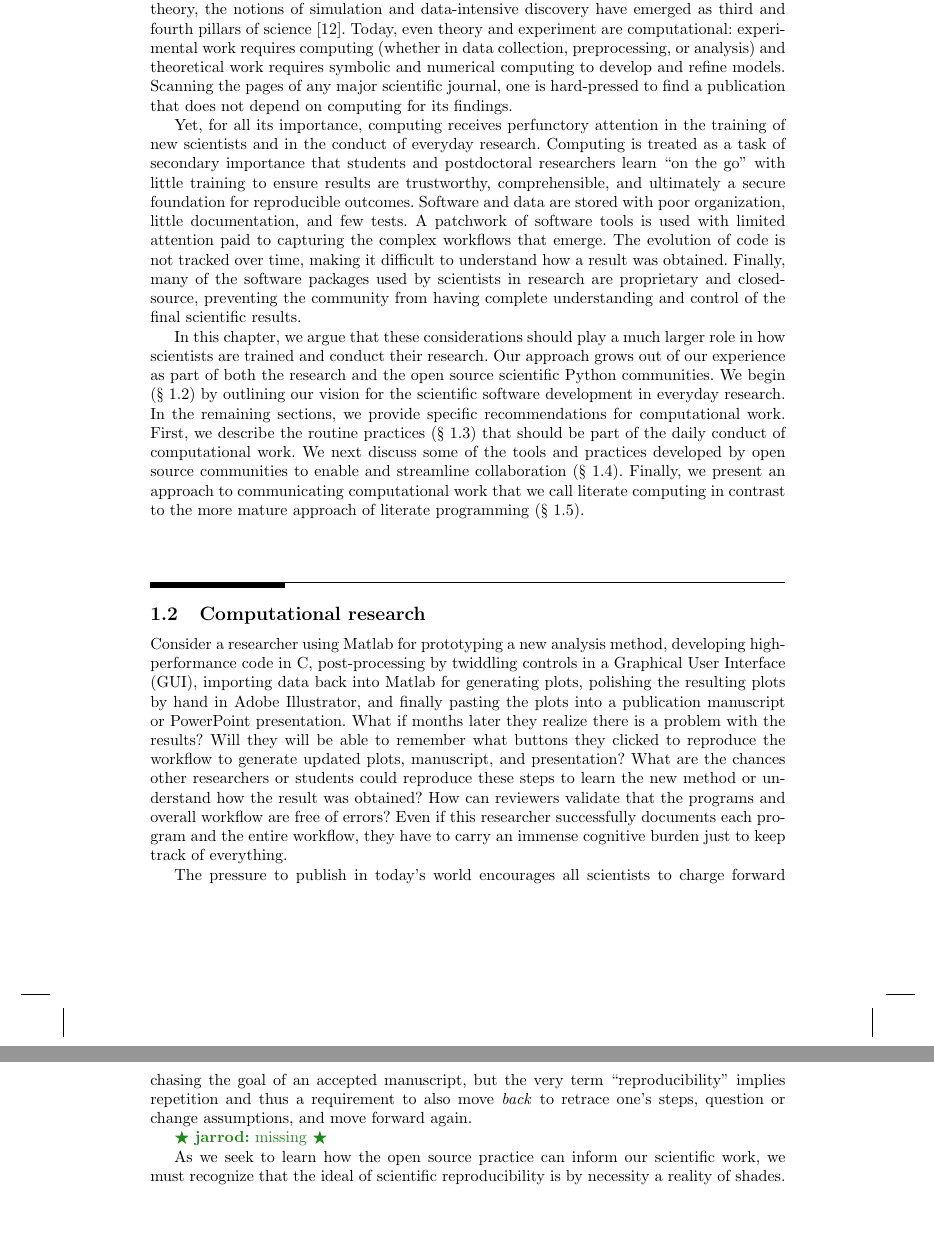
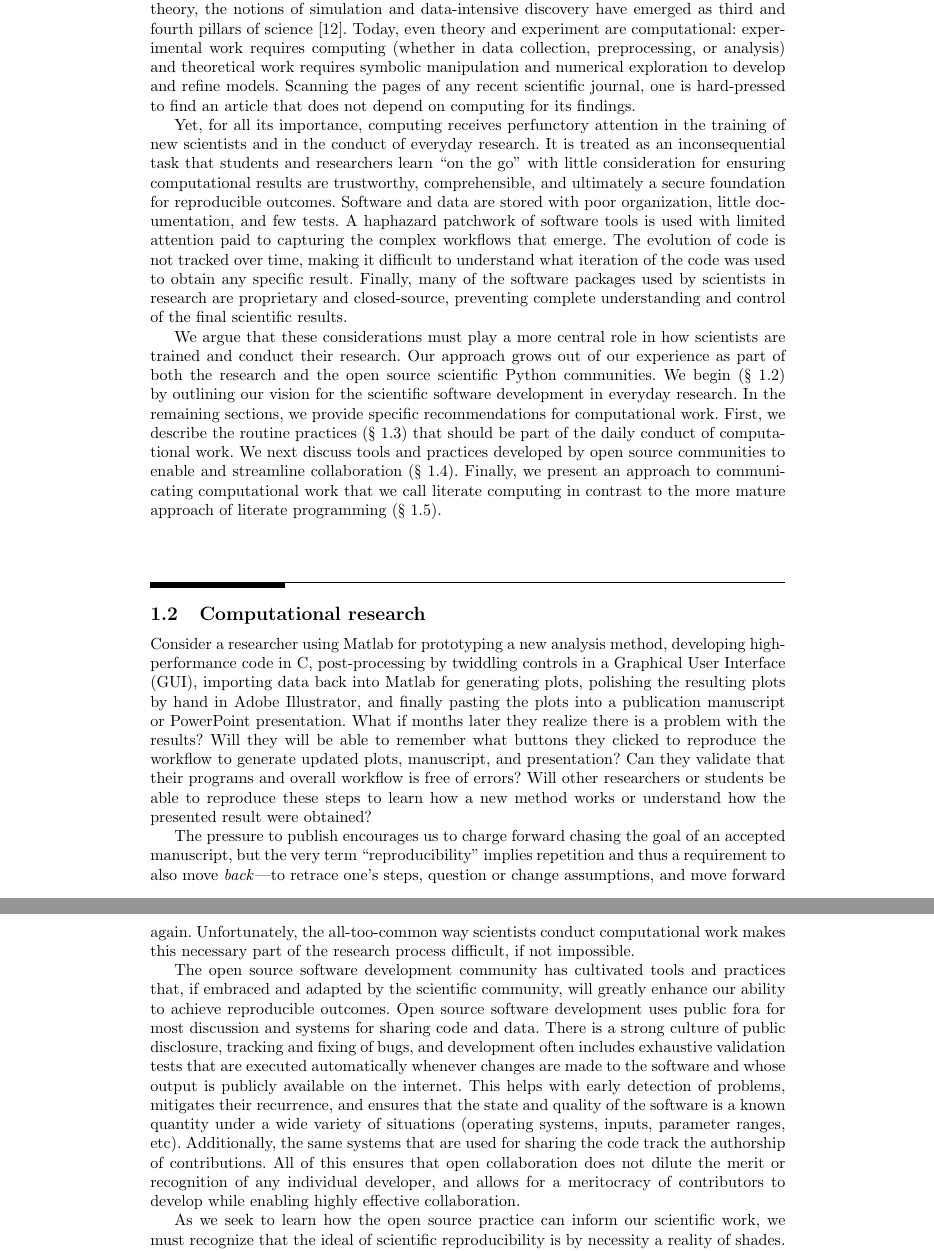
Before and after one commit to fperez/repro-chapter-oss, a LaTeX document (millman-perez.tex): two parts of pages 4 and 5 of 30, joined at a grey line, cut so that both start at the same text, the shorter picture padded with empty space. Compiled offline with pdfLaTeX.

Commit message:
checkpointing

```diff
--- a/millman-perez.tex
+++ b/millman-perez.tex
@@ -98,38 +98,37 @@ experiment and theory, the notions of simulation and data-intensive discovery
 have emerged as third and fourth pillars of science \cite{4th-paradigm}.
 Today, even theory and experiment are computational: experimental work requires
 computing (whether in data collection, preprocessing, or analysis) and
-theoretical work requires symbolic and numerical computing to develop and
-refine models. Scanning the pages of any major scientific journal, one is
-hard-pressed to find a publication that does not depend on computing for its
-findings.
+theoretical work requires symbolic manipulation and numerical exploration to
+develop and refine models. Scanning the pages of any recent scientific journal,
+one is hard-pressed to find an article that does not depend on computing for
+its findings.
 
 Yet, for all its importance, computing receives perfunctory attention in the
-training of new scientists and in the conduct of everyday research.  Computing
-is treated as a task of secondary importance that students and postdoctoral
-researchers learn ``on the go'' with little training to ensure results are
+training of new scientists and in the conduct of everyday research.  It is
+treated as an inconsequential task that students and researchers learn ``on the
+go'' with little consideration for ensuring computational results are
 trustworthy, comprehensible, and ultimately a secure foundation for
 reproducible outcomes.  Software and data are stored with poor organization,
-little documentation, and few tests.  A patchwork of software tools is used
-with limited attention paid to capturing the complex workflows that emerge.
-The evolution of code is not tracked over time, making it difficult to
-understand how a result was obtained.  Finally, many of the software packages
-used by scientists in research are proprietary and closed-source, preventing
-the community from having complete understanding and control of the final
-scientific results.
-
-In this chapter, we argue that these considerations should play a much larger
-role in how scientists are trained and conduct their research. Our approach
-grows out of our experience as part of both the research and the open source
-scientific Python communities.  We begin (§~\ref{sec:research}) by outlining
-our vision for the scientific software development in everyday research. In the
-remaining sections, we provide specific recommendations for computational work.
-First, we describe the routine practices (§~\ref{sec:practice}) that should be
-part of the daily conduct of computational work. We next discuss some of the
-tools and practices developed by open source communities to enable and
-streamline collaboration (§~\ref{sec:collaboration}). Finally, we present an
-approach to communicating computational work that we call literate computing in
-contrast to the more mature approach of literate programming
-(§~\ref{sec:communication}).
+little documentation, and few tests.  A haphazard patchwork of software tools
+is used with limited attention paid to capturing the complex workflows that
+emerge.  The evolution of code is not tracked over time, making it difficult to
+understand what iteration of the code was used to obtain any specific result.
+Finally, many of the software packages used by scientists in research are
+proprietary and closed-source, preventing complete understanding and control of
+the final scientific results.
+
+We argue that these considerations must play a more central role in how
+scientists are trained and conduct their research. Our approach grows out of
+our experience as part of both the research and the open source scientific
+Python communities.  We begin (§~\ref{sec:research}) by outlining our vision
+for the scientific software development in everyday research. In the remaining
+sections, we provide specific recommendations for computational work.  First,
+we describe the routine practices (§~\ref{sec:practice}) that should be part of
+the daily conduct of computational work. We next discuss tools and practices
+developed by open source communities to enable and streamline collaboration
+(§~\ref{sec:collaboration}). Finally, we present an approach to communicating
+computational work that we call literate computing in contrast to the more
+mature approach of literate programming (§~\ref{sec:communication}).
 
 \section{\label{sec:research}Computational research}
 
@@ -141,20 +140,32 @@ and finally pasting the plots into a publication manuscript or PowerPoint
 presentation. What if months later they realize there is a problem with the
 results? Will they will be able to remember what buttons they clicked to
 reproduce the workflow to generate updated plots, manuscript, and presentation?
-What are the chances other researchers or students could reproduce these steps
-to learn the new method or understand how the result was obtained? How can
-reviewers validate that the programs and overall workflow are free of errors?
-Even if this researcher successfully documents each program and the entire
-workflow, they have to carry an immense cognitive burden just to keep track of
-everything.
-
-The pressure to publish in today's world encourages all scientists to charge
-forward chasing the goal of an accepted manuscript, but the very term
-``reproducibility'' implies repetition and thus a requirement to also move
-\emph{back} to retrace one's steps, question or change assumptions, and move
-forward again.
-
-\jarrod{missing}
+Can they validate that their programs and overall workflow is free of errors?
+Will other researchers or students be able to reproduce these steps to learn
+how a new method works or understand how the presented result were obtained?
+
+The pressure to publish encourages us to charge forward chasing the goal of an
+accepted manuscript, but the very term ``reproducibility'' implies repetition
+and thus a requirement to also move \emph{back}---to retrace one's steps,
+question or change assumptions, and move forward again. Unfortunately, the
+all-too-common way scientists conduct computational work makes this necessary
+part of the research process difficult, if not impossible.
+
+The open source software development community has cultivated tools and
+practices that, if embraced and adapted by the scientific community, will
+greatly enhance our ability to achieve reproducible outcomes.  Open source
+software development uses public fora for most discussion and systems for
+sharing code and data. There is a strong culture of public disclosure, tracking
+and fixing of bugs, and development often includes exhaustive validation tests
+that are executed automatically whenever changes are made to the software and
+whose output is publicly available on the internet. This helps with early
+detection of problems, mitigates their recurrence, and ensures that the state
+and quality of the software is a known quantity under a wide variety of
+situations (operating systems, inputs, parameter ranges, etc).  Additionally,
+the same systems that are used for sharing the code track the authorship of
+contributions. All of this ensures that open collaboration does not dilute the
+merit or recognition of any individual developer, and allows for a meritocracy
+of contributors to develop while enabling highly effective collaboration.
 
 As we seek to learn how the open source practice can inform our scientific
 work, we must recognize that the ideal of scientific reproducibility
```
Also changed, not shown: millman-perez.tex (20 more changed lines).
